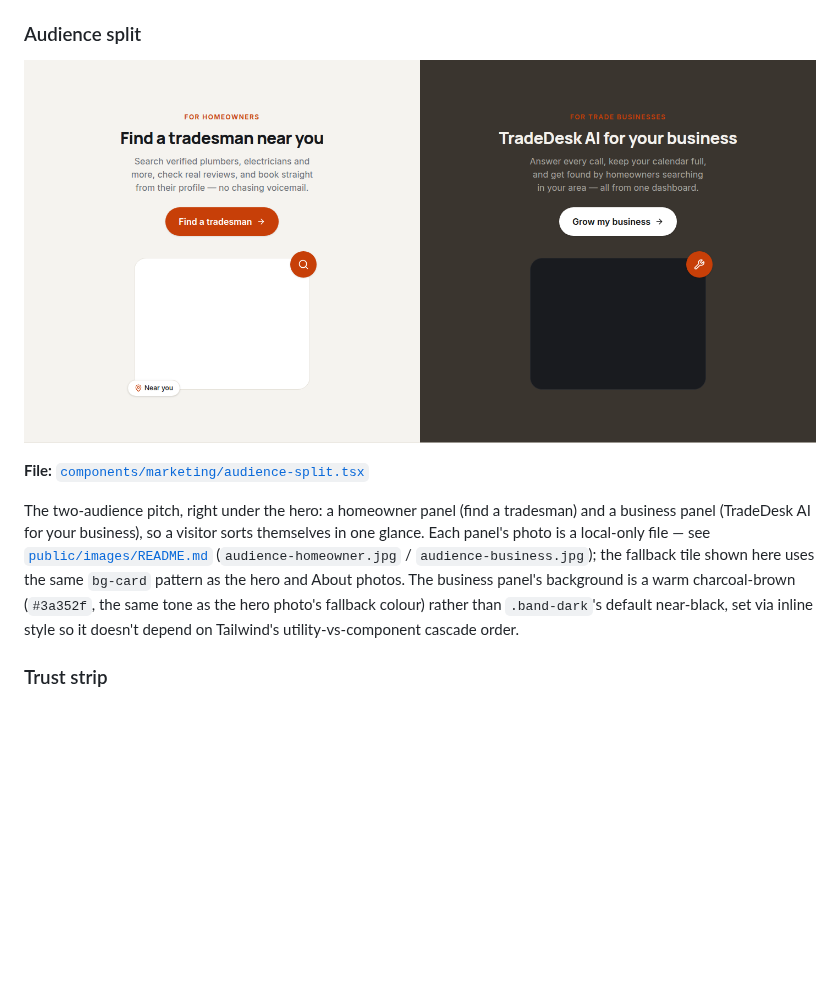
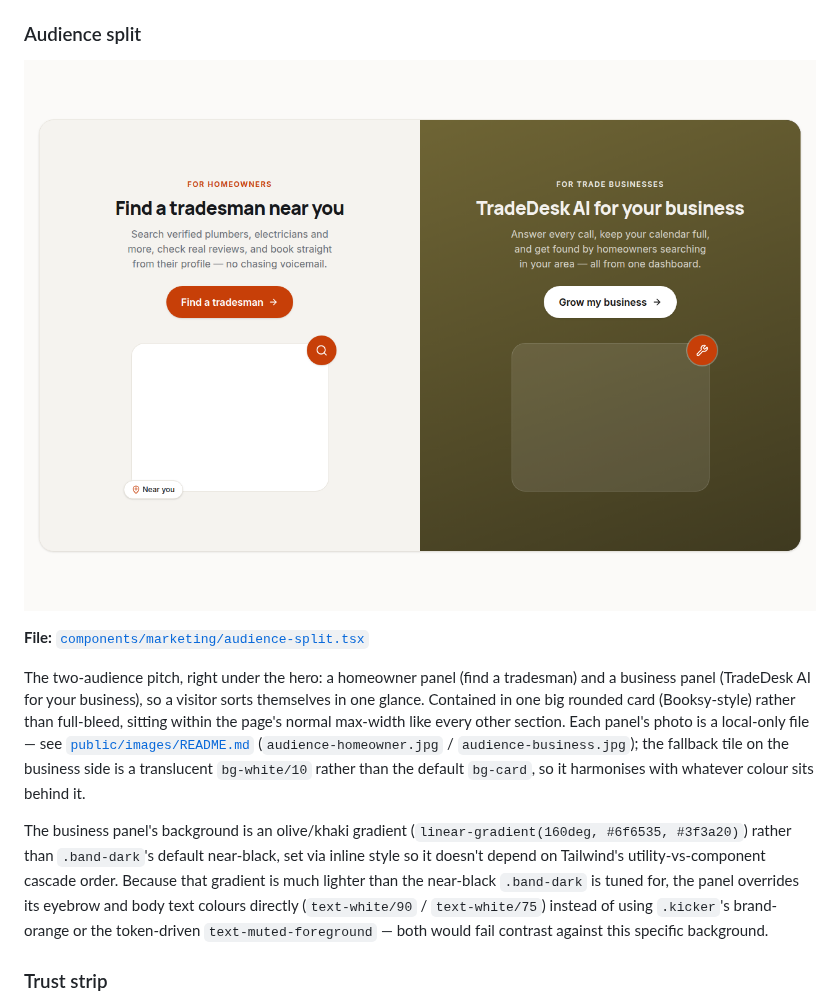
Before and after one commit to Akinsola0/Log-Analyser, a Markdown page: tradedesk-ai/docs/VISUAL_TOUR.md, the part around the change. Drawn GitHub-style; pictures changed too: tradedesk-ai/docs/screenshots/audience-split.png; blank space fills up the shorter version.

```diff
--- a/tradedesk-ai/docs/VISUAL_TOUR.md
+++ b/tradedesk-ai/docs/VISUAL_TOUR.md
@@ -32,7 +32,9 @@ Full-bleed photo hero (Booksy-style): a transparent header over a darkened photo
 
 **File:** [`components/marketing/audience-split.tsx`](../components/marketing/audience-split.tsx)
 
-The two-audience pitch, right under the hero: a homeowner panel (find a tradesman) and a business panel (TradeDesk AI for your business), so a visitor sorts themselves in one glance. Each panel's photo is a local-only file — see [`public/images/README.md`](../public/images/README.md) (`audience-homeowner.jpg` / `audience-business.jpg`); the fallback tile shown here uses the same `bg-card` pattern as the hero and About photos. The business panel's background is a warm charcoal-brown (`#3a352f`, the same tone as the hero photo's fallback colour) rather than `.band-dark`'s default near-black, set via inline style so it doesn't depend on Tailwind's utility-vs-component cascade order.
+The two-audience pitch, right under the hero: a homeowner panel (find a tradesman) and a business panel (TradeDesk AI for your business), so a visitor sorts themselves in one glance. Contained in one big rounded card (Booksy-style) rather than full-bleed, sitting within the page's normal max-width like every other section. Each panel's photo is a local-only file — see [`public/images/README.md`](../public/images/README.md) (`audience-homeowner.jpg` / `audience-business.jpg`); the fallback tile on the business side is a translucent `bg-white/10` rather than the default `bg-card`, so it harmonises with whatever colour sits behind it.
+
+The business panel's background is an olive/khaki gradient (`linear-gradient(160deg, #6f6535, #3f3a20)`) rather than `.band-dark`'s default near-black, set via inline style so it doesn't depend on Tailwind's utility-vs-component cascade order. Because that gradient is much lighter than the near-black `.band-dark` is tuned for, the panel overrides its eyebrow and body text colours directly (`text-white/90` / `text-white/75`) instead of using `.kicker`'s brand-orange or the token-driven `text-muted-foreground` — both would fail contrast against this specific background.
 
 ### Trust strip
 
```
Also changed, not shown: 1 other file.
